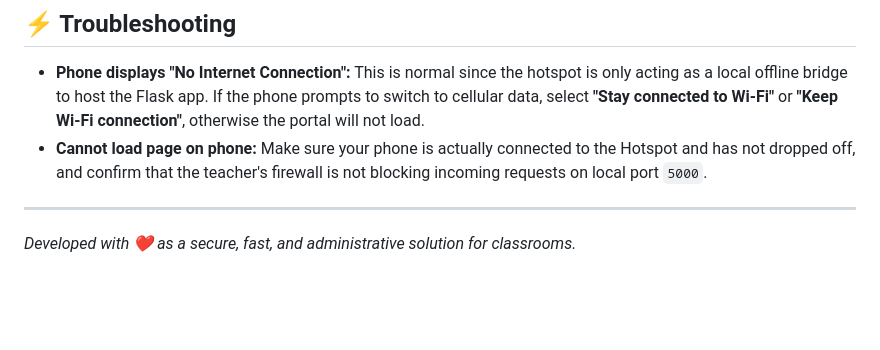
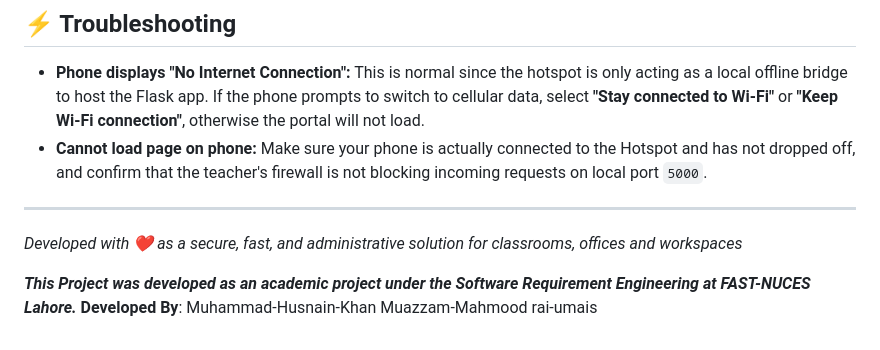
Before and after one commit to Muhammad-Husnain-Khan/Proxy-Proof-Hotspot-QR-Attendance-System, a Markdown page: README.md, the part around the change. Rendered like a GitHub page; blank space fills up the shorter version.

Commit message:
Enhance README with additional context
Updated project description to include offices and workspaces.

```diff
--- a/README.md
+++ b/README.md
@@ -151,4 +151,10 @@ My QR-hotspot hybrid system/
 
 ---
 
-*Developed with ❤️ as a secure, fast, and administrative solution for classrooms.*
+*Developed with ❤️ as a secure, fast, and administrative solution for classrooms, offices and workspaces*
+
+_**This Project was developed as an academic project under the Software Requirement Engineering at FAST-NUCES Lahore.**_
+**Developed By**:
+   Muhammad-Husnain-Khan
+   Muazzam-Mahmood
+   rai-umais
```
